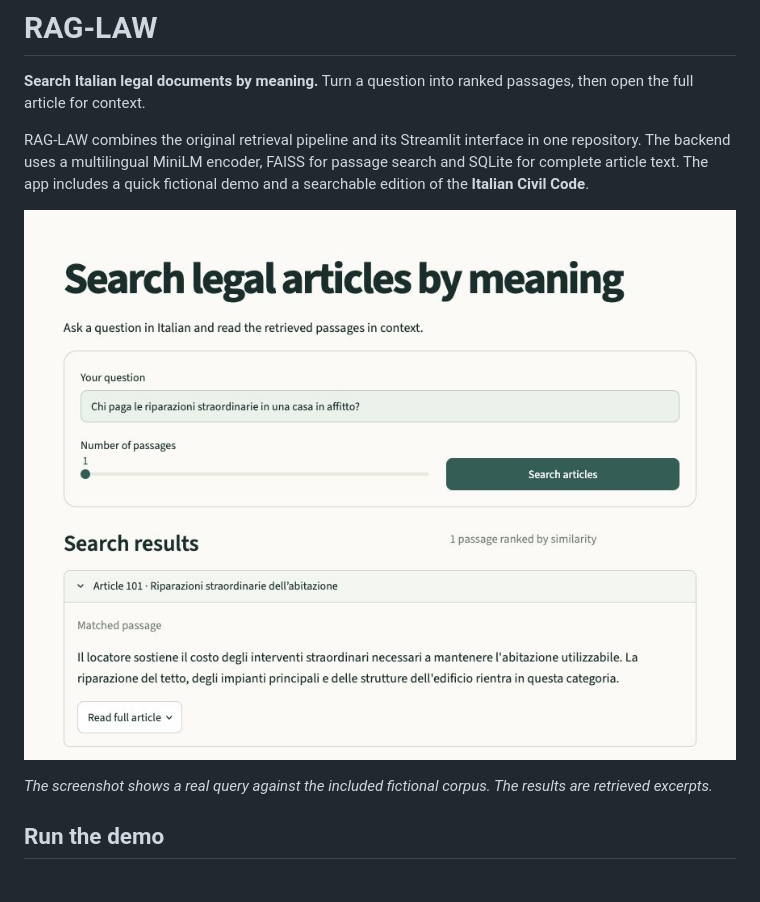
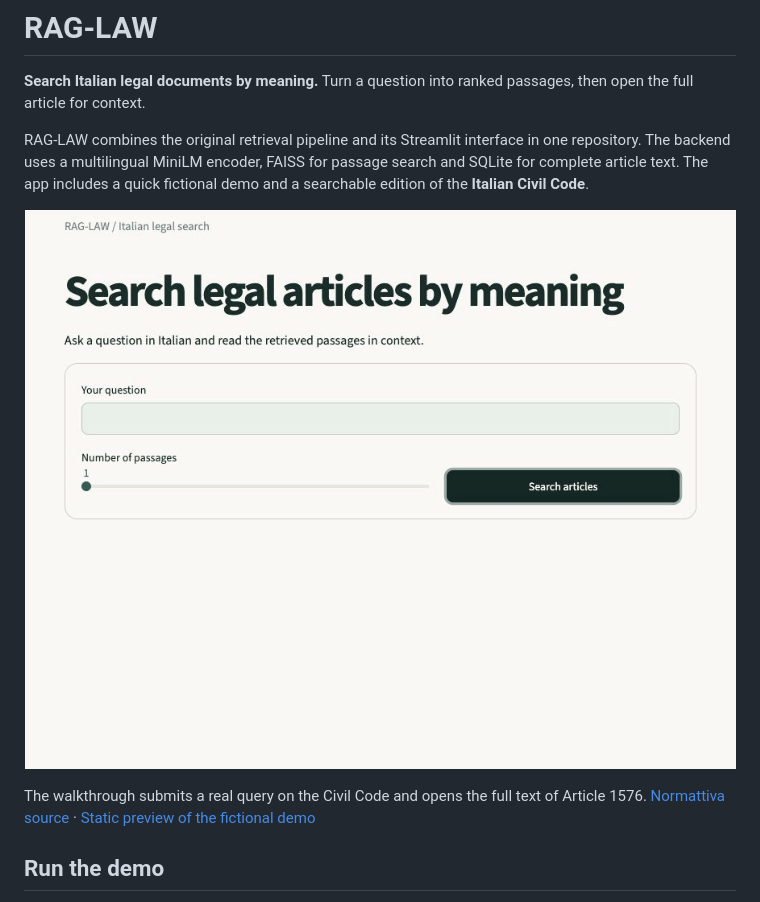
Before and after one commit to b8niiii/RAG-LAW, a Markdown page: README.md, the part around the change. GitHub-like rendering; pictures changed too: docs/images/civil-code-demo.gif (added).

Commit message:
Show a real Civil Code search in the README

```diff
--- a/README.md
+++ b/README.md
@@ -5,10 +5,10 @@
 RAG-LAW combines the original retrieval pipeline and its Streamlit interface in one repository. The backend uses a multilingual MiniLM encoder, FAISS for passage search and SQLite for complete article text. The app includes a quick fictional demo and a searchable edition of the **Italian Civil Code**.
 
 <p align="center">
-  <img src="docs/images/search-demo.jpg" alt="The RAG-LAW Streamlit demo retrieves a fictional rental article about major repairs" width="880">
+  <img src="docs/images/civil-code-demo.gif" alt="RAG-LAW searches the Italian Civil Code and opens the full text of Article 1576" width="880">
 </p>
 
-*The screenshot shows a real query against the included fictional corpus. The results are retrieved excerpts.*
+The walkthrough submits a real query on the Civil Code and opens the full text of Article 1576. [Normattiva source](https://www.normattiva.it/uri-res/N2Ls?urn:nir:stato:regio.decreto:1942-03-16;262) · [Static preview of the fictional demo](docs/images/search-demo.jpg)
 
 ## Run the demo
 
```
